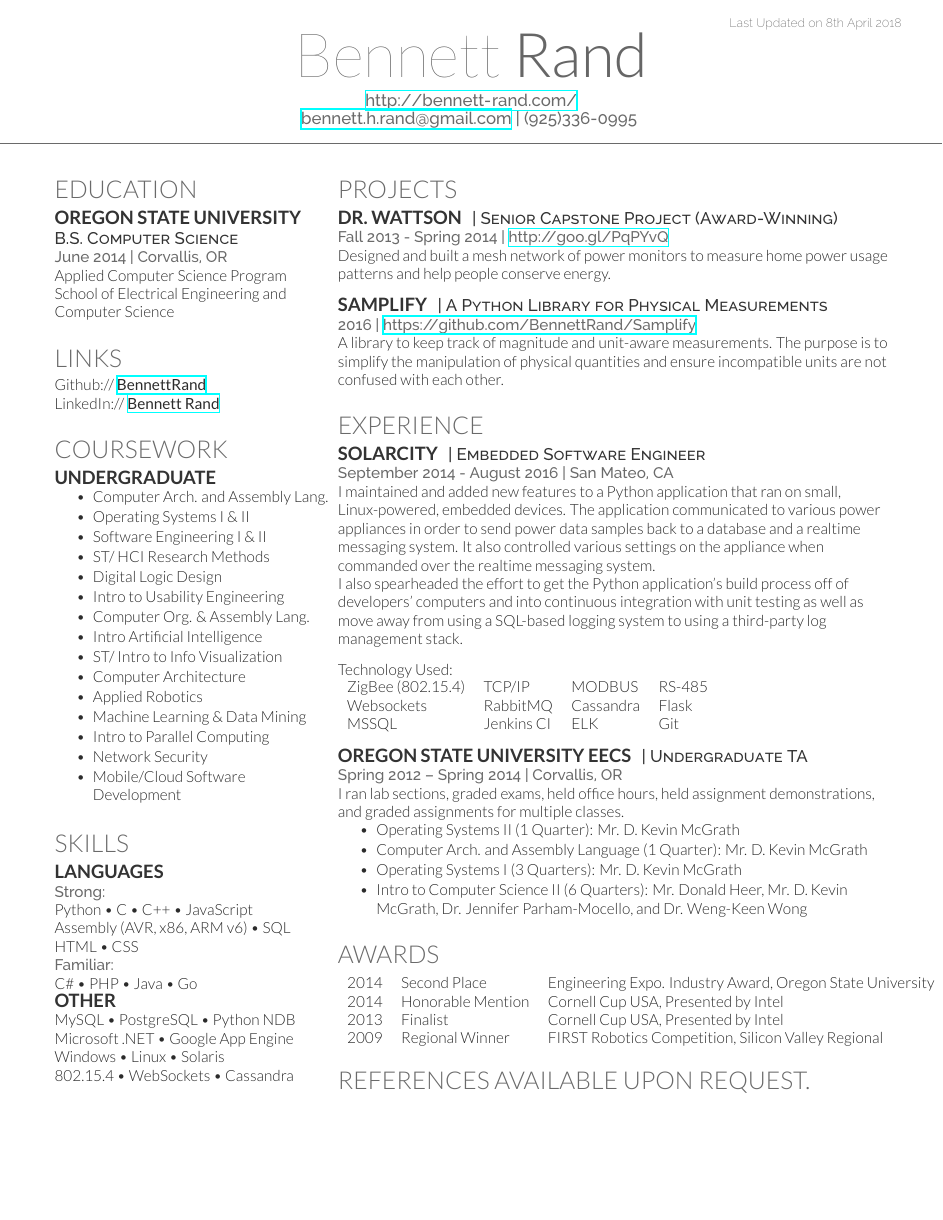
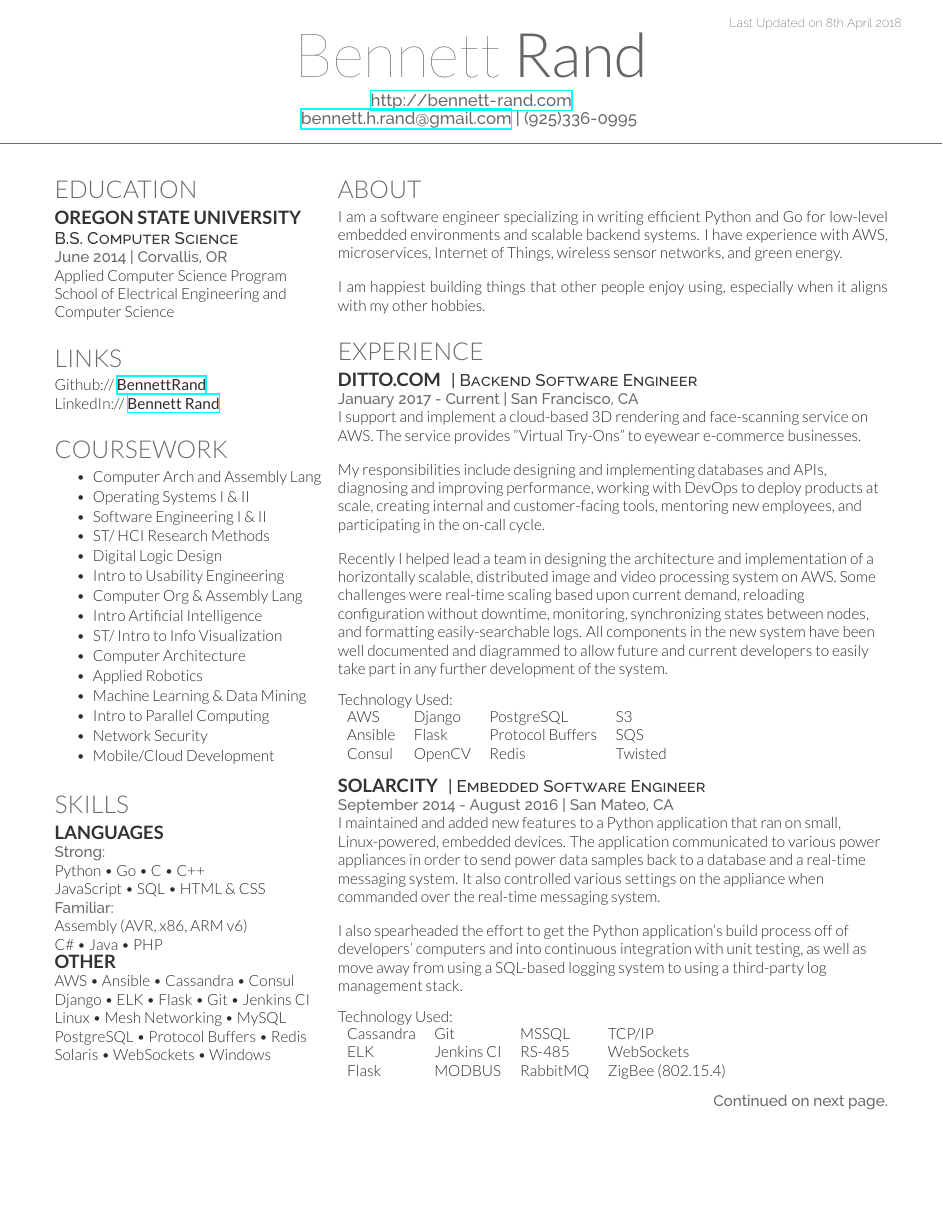
Before and after one commit to BennettRand/Resume, a LaTeX CV (resume.tex): the whole page before the commit and page 1 of 2 after it. Compiled offline with XeLaTeX.

Commit message:
Updating as of April 2018

```diff
--- a/resume.tex
+++ b/resume.tex
@@ -30,7 +30,7 @@
 \lastupdated % Print the Last Updated text at the top right
 
 \namesection{Bennett}{Rand}{ % Your name
-\urlstyle{same}\url{http://bennett-rand.com/} \\ % Your website, LinkedIn profile or other web address
+\urlstyle{same}\url{http://bennett-rand.com} \\ % Your website, LinkedIn profile or other web address
 \href{mailto:bennett.h.rand@gmail.com}{bennett.h.rand@gmail.com} | (925)336-0995 % Your contact information
 }
 
@@ -76,17 +76,17 @@ LinkedIn:// \href{https://www.linkedin.com/pub/bennett-rand/51/76a/679}{\bf Benn
 
 \section{Coursework}
 
-\subsection{Undergraduate}
+%\subsection{Undergraduate}
 \vspace{\topsep} % Hacky fix for awkward extra vertical space
 
 \begin{tightitemize}
-\item Computer Arch. and Assembly Lang.
+\item Computer Arch and Assembly Lang
 \item Operating Systems I \& II
 \item Software Engineering I \& II
 \item ST/ HCI Research Methods
 \item Digital Logic Design
 \item Intro to Usability Engineering
-\item Computer Org. \& Assembly Lang.
+\item Computer Org \& Assembly Lang
 \item Intro Artificial Intelligence
 \item ST/ Intro to Info Visualization
 \item Computer Architecture
@@ -94,7 +94,7 @@ LinkedIn:// \href{https://www.linkedin.com/pub/bennett-rand/51/76a/679}{\bf Benn
 \item Machine Learning \& Data Mining
 \item Intro to Parallel Computing
 \item Network Security
-\item Mobile/Cloud Software Development
+\item Mobile/Cloud Development
 \end{tightitemize}
 
 \sectionspace % Some whitespace after the section
@@ -108,18 +108,18 @@ LinkedIn:// \href{https://www.linkedin.com/pub/bennett-rand/51/76a/679}{\bf Benn
 \subsection{Languages}
 
 \location{Strong:}
-Python \textbullet{} C \textbullet{} C++ \textbullet{} JavaScript\\
-Assembly (AVR, x86, ARM v6) \textbullet{} SQL\\
-HTML \textbullet{} CSS\\
+Python \textbullet{} Go \textbullet{} C \textbullet{} C++\\
+JavaScript \textbullet{} SQL \textbullet{} HTML \& CSS\\
 \location{Familiar:}
-C\# \textbullet{} PHP \textbullet{} Java \textbullet{} Go
+Assembly (AVR, x86, ARM v6)\\
+C\# \textbullet{} Java \textbullet{} PHP \\
 
 \subsection{Other}
-MySQL \textbullet{} PostgreSQL \textbullet{} Python NDB\\
-Microsoft .NET \textbullet{} Google App Engine\\
-Windows \textbullet{} Linux \textbullet{} Solaris\\
-802.15.4 \textbullet{} WebSockets \textbullet{} Cassandra\\
-
+AWS \textbullet{} Ansible \textbullet{} Cassandra \textbullet{} Consul \\
+Django \textbullet{} ELK \textbullet{} Flask \textbullet{} Git \textbullet{} Jenkins CI \\
+Linux \textbullet{} Mesh Networking \textbullet{} MySQL \\
+PostgreSQL \textbullet{} Protocol Buffers \textbullet{} Redis \\
+Solaris \textbullet{} WebSockets \textbullet{} Windows
 
 \sectionspace % Some whitespace after the section
 
@@ -134,6 +134,108 @@ Windows \textbullet{} Linux \textbullet{} Solaris\\
 %
 \begin{minipage}[t]{0.66\textwidth} % The right column takes up 66% of the text width of the page
 
+%----------
+%Interests
+%----------
+
+\section{About}
+I am a software engineer specializing in writing efficient Python and Go for low-level embedded environments and scalable backend systems.
+I have experience with AWS, microservices, Internet of Things, wireless sensor networks, and green energy.\\[1em]
+I am happiest building things that other people enjoy using, especially when it aligns with my other hobbies.
+\sectionspace
+
+%------------------------------------------------
+% Experience
+%------------------------------------------------
+
+\section{Experience}
+
+\runsubsection{Ditto.com}
+\descript{| Backend Software Engineer}
+
+\location{January 2017 - Current | San Francisco, CA}
+I support and implement a cloud-based 3D rendering and face-scanning service on AWS. The service provides "Virtual Try-Ons" to eyewear e-commerce businesses.\\[1em]
+My responsibilities include designing and implementing databases and APIs, diagnosing and improving performance, working with DevOps to deploy products at scale, creating internal and customer-facing tools, mentoring new employees, and participating in the on-call cycle.\\[1em]
+Recently I helped lead a team in designing the architecture and implementation of a horizontally scalable, distributed image and video processing system on AWS. Some challenges were real-time scaling based upon current demand, reloading configuration without downtime, monitoring, synchronizing states between nodes, and formatting easily-searchable logs. All components in the new system have been well documented and diagrammed to allow future and current developers to easily take part in any further development of the system.
+\sectionspace
+
+Technology Used:\\
+\begin{tabular}{llll}
+AWS & Django & PostgreSQL & S3\\
+Ansible & Flask & Protocol Buffers & SQS\\
+Consul & OpenCV & Redis & Twisted\\
+\end{tabular}
+
+\sectionspace % Some whitespace after the section
+
+%---------------------------------------------------
+
+\runsubsection{SolarCity}
+\descript{| Embedded Software Engineer}
+
+\location{September 2014 - August 2016 | San Mateo, CA}
+
+I maintained and added new features to a Python application that ran on small, Linux-powered, embedded devices.
+The application communicated to various power appliances in order to send power data samples back to a database and a real-time messaging system.
+It also controlled various settings on the appliance when commanded over the real-time messaging system.\\[1em]
+I also spearheaded the effort to get the Python application's build process off of developers' computers and into continuous integration with unit testing,
+as well as move away from using a SQL-based logging system to using a third-party log management stack.
+\sectionspace
+
+Technology Used:\\
+\begin{tabular}{llll}
+Cassandra & Git & MSSQL & TCP/IP\\
+ELK & Jenkins CI & RS-485 & WebSockets\\
+Flask & MODBUS & RabbitMQ & ZigBee (802.15.4)\\
+\end{tabular}
+
+\sectionspace % Some whitespace after the section
+
+%---------------------------------------------------
+
+% \runsubsection{Oregon State University EECS}
+% \descript{| Undergraduate TA}
+
+% \location{Spring 2012 – Spring 2014 | Corvallis, OR}
+% I ran lab sections, graded exams, held office hours, held assignment demonstrations, and graded assignments for multiple classes.
+% \vspace{\topsep} % Hacky fix for awkward extra vertical space
+% \begin{tightitemize}
+% \item Operating Systems II (1 Quarter): Mr. D. Kevin McGrath
+% \item Computer Arch. and Assembly Language (1 Quarter): Mr. D. Kevin McGrath
+% \item Operating Systems I (3 Quarters): Mr. D. Kevin McGrath
+% \item Intro to Computer Science II (6 Quarters): Mr. Donald Heer, Mr. D. Kevin McGrath, Dr. Jennifer Parham-Mocello, and  Dr. Weng-Keen Wong
+% \end{tightitemize}
+
+% \sectionspace % Some whitespace after the section
+
+%------------------------------------------------
+
+%\runsubsection{The Athenian School}
+%\descript{| Summer Camp Instructor}
+
+%\location{Summer 2011 | Danville, CA}
+%I taught a Lego robotics course to elementary school children. I designed the course and created the syllabus and lab exercises. We provided hands-on experience with both Lego Mindstorms NXT and RCX, programmed in RoboLab (based upon NI LabView). After starting with basic mechanism design, we finished with a challenge of a line-following maze.
+
+%\sectionspace % Some whitespace after the section
+
+\hfill \location{Continued on next page.}
+
+\end{minipage} % The end of the right column
+
+%----------------------------------------------------------------------------------------
+%	SECOND PAGE (EXAMPLE)
+%----------------------------------------------------------------------------------------
+
+\newpage % Start a new page
+
+%\begin{minipage}[t]{0.33\textwidth} % The left column takes up 33% of the text width of the page
+
+%\section{Example Section}
+
+%\end{minipage} % The end of the left column
+%\hfill
+\begin{minipage}[t]{0.99\textwidth} % The right column takes up 66% of the text width of the page
+
 %------------------------------------------------
 % Projects
 %------------------------------------------------
@@ -159,57 +262,14 @@ The purpose is to simplify the manipulation of physical quantities and ensure in
 \sectionspace % Some whitespace after the section
 
 %------------------------------------------------
-% Experience
-%------------------------------------------------
 
-\section{Experience}
+\runsubsection{Cause and Affect Microdonations}
+\descript{| Easy Socal Non-Profit Donations}
 
-\runsubsection{SolarCity}
-\descript{| Embedded Software Engineer}
-
-\location{September 2014 - August 2016 | San Mateo, CA}
-I maintained and added new features to a Python application that ran on small, Linux-powered, embedded devices.
-The application communicated to various power appliances in order to send power data samples back to a database and a realtime messaging system.
-It also controlled various settings on the appliance when commanded over the realtime messaging system.\\
-I also spearheaded the effort to get the Python application's build process off of developers' computers and into continuous integration with unit testing
-as well as move away from using a SQL-based logging system to using a third-party log management stack.
-\sectionspace
-
-Technology Used:\\
-\begin{tabular}{llll}
-ZigBee (802.15.4) & TCP/IP & MODBUS & RS-485\\
-Websockets & RabbitMQ & Cassandra & Flask\\
-MSSQL & Jenkins CI & ELK & Git\\
-\end{tabular}
+\location{March 2017 | \href{https://causeandaffect.net/}{https://causeandaffect.net/}}
+A donation platform built on AWS to facilitate non-profit fundraising within the Twitch livestreaming ecosystem.
 
 \sectionspace % Some whitespace after the section
-
-%---------------------------------------------------
-
-\runsubsection{Oregon State University EECS}
-\descript{| Undergraduate TA}
-
-\location{Spring 2012 – Spring 2014 | Corvallis, OR}
-I ran lab sections, graded exams, held office hours, held assignment demonstrations, and graded assignments for multiple classes.
-\vspace{\topsep} % Hacky fix for awkward extra vertical space
-\begin{tightitemize}
-\item Operating Systems II (1 Quarter): Mr. D. Kevin McGrath
-\item Computer Arch. and Assembly Language (1 Quarter): Mr. D. Kevin McGrath
-\item Operating Systems I (3 Quarters): Mr. D. Kevin McGrath
-\item Intro to Computer Science II (6 Quarters): Mr. Donald Heer, Mr. D. Kevin McGrath, Dr. Jennifer Parham-Mocello, and  Dr. Weng-Keen Wong
-\end{tightitemize}
-
-\sectionspace % Some whitespace after the section
-
-%------------------------------------------------
-
-%\runsubsection{The Athenian School}
-%\descript{| Summer Camp Instructor}
-
-%\location{Summer 2011 | Danville, CA}
-%I taught a Lego robotics course to elementary school children. I designed the course and created the syllabus and lab exercises. We provided hands-on experience with both Lego Mindstorms NXT and RCX, programmed in RoboLab (based upon NI LabView). After starting with basic mechanism design, we finished with a challenge of a line-following maze.
-
-%\sectionspace % Some whitespace after the section
 
 %------------------------------------------------
 % Awards
```
Also changed, not shown: resume.pdf, resume.tex (21 more changed lines).
